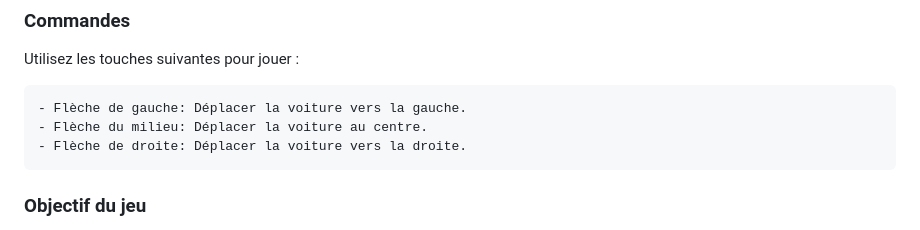
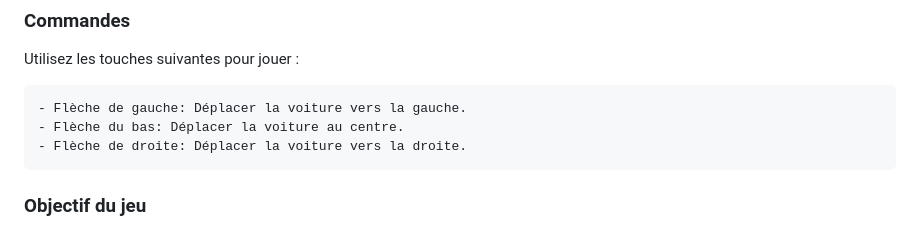
Before and after one commit to gamesonweb/be-green-akatsuki, a Markdown page: README.md, the part around the change. Rendered like a GitHub page.

```diff
--- a/README.md
+++ b/README.md
@@ -27,7 +27,7 @@ Vous n'avez pas besoin d'installer quoi que ce soit pour jouer à notre jeu. Il
 Utilisez les touches suivantes pour jouer :
 
     - Flèche de gauche: Déplacer la voiture vers la gauche.
-    - Flèche du milieu: Déplacer la voiture au centre.
+    - Flèche du bas: Déplacer la voiture au centre.
     - Flèche de droite: Déplacer la voiture vers la droite.
 
 ### Objectif du jeu
```
